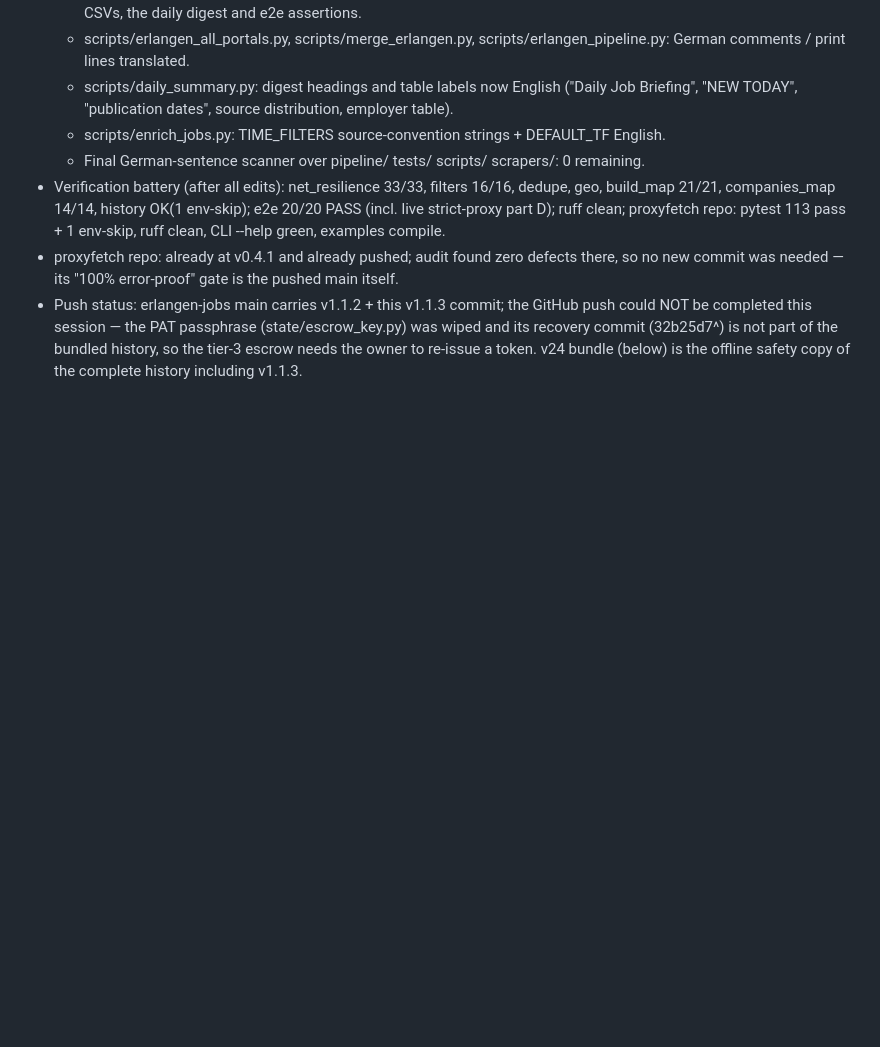
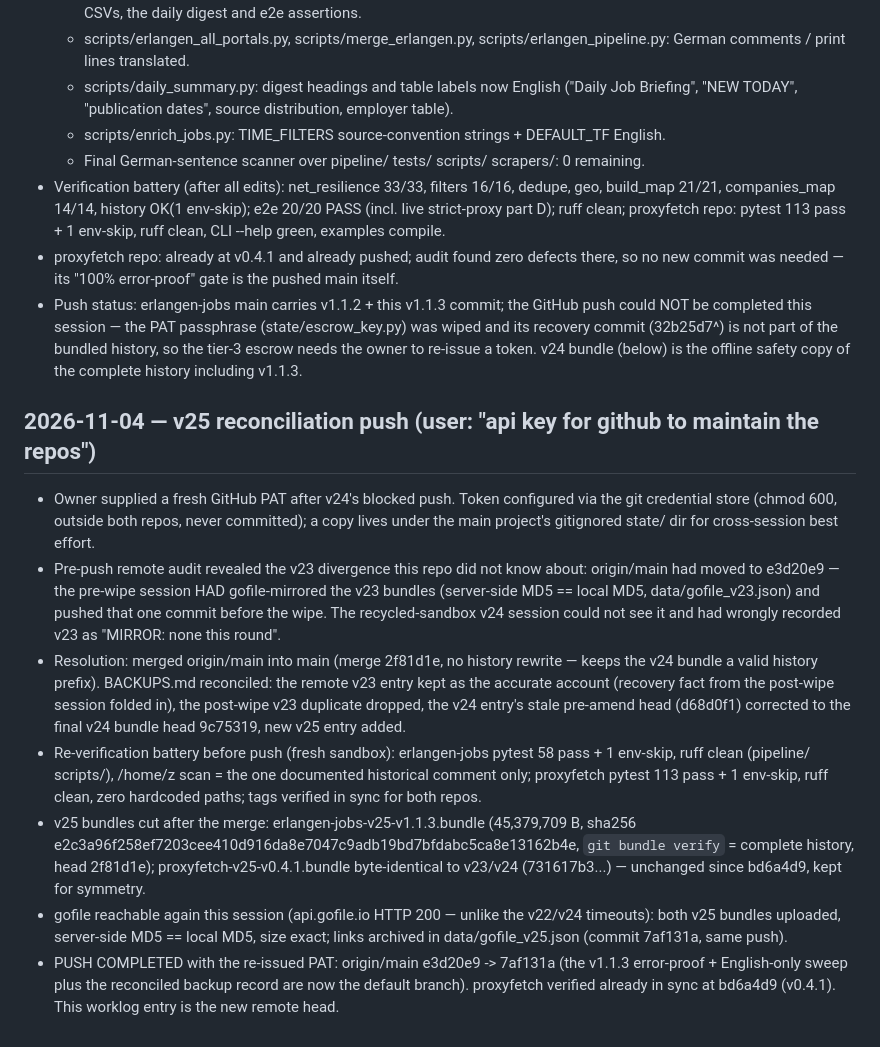
Before and after one commit to shalosi00/erlangen-jobs, a Markdown page: worklog.md, the part around the change. GitHub-like rendering; blank space fills up the shorter version.

Commit message:
docs(worklog): v25 session — reconciliation merge 2f81d1e, v25 bundles cut + gofile-mirrored, PUSH COMPLETED with re-issued PAT

```diff
--- a/worklog.md
+++ b/worklog.md
@@ -944,3 +944,33 @@ Stage Summary:
   wiped and its recovery commit (32b25d7^) is not part of the bundled history, so the
   tier-3 escrow needs the owner to re-issue a token. v24 bundle (below) is the offline
   safety copy of the complete history including v1.1.3.
+
+## 2026-11-04 — v25 reconciliation push (user: "api key for github to maintain the repos")
+- Owner supplied a fresh GitHub PAT after v24's blocked push. Token configured via the
+  git credential store (chmod 600, outside both repos, never committed); a copy lives
+  under the main project's gitignored state/ dir for cross-session best effort.
+- Pre-push remote audit revealed the v23 divergence this repo did not know about:
+  origin/main had moved to e3d20e9 — the pre-wipe session HAD gofile-mirrored the v23
+  bundles (server-side MD5 == local MD5, data/gofile_v23.json) and pushed that one
+  commit before the wipe. The recycled-sandbox v24 session could not see it and had
+  wrongly recorded v23 as "MIRROR: none this round".
+- Resolution: merged origin/main into main (merge 2f81d1e, no history rewrite — keeps
+  the v24 bundle a valid history prefix). BACKUPS.md reconciled: the remote v23 entry
+  kept as the accurate account (recovery fact from the post-wipe session folded in),
+  the post-wipe v23 duplicate dropped, the v24 entry's stale pre-amend head (d68d0f1)
+  corrected to the final v24 bundle head 9c75319, new v25 entry added.
+- Re-verification battery before push (fresh sandbox): erlangen-jobs pytest 58 pass +
+  1 env-skip, ruff clean (pipeline/ scripts/), /home/z scan = the one documented
+  historical comment only; proxyfetch pytest 113 pass + 1 env-skip, ruff clean, zero
+  hardcoded paths; tags verified in sync for both repos.
+- v25 bundles cut after the merge: erlangen-jobs-v25-v1.1.3.bundle (45,379,709 B,
+  sha256 e2c3a96f258ef7203cee410d916da8e7047c9adb19bd7bfdabc5ca8e13162b4e,
+  `git bundle verify` = complete history, head 2f81d1e); proxyfetch-v25-v0.4.1.bundle
+  byte-identical to v23/v24 (731617b3...) — unchanged since bd6a4d9, kept for symmetry.
+- gofile reachable again this session (api.gofile.io HTTP 200 — unlike the v22/v24
+  timeouts): both v25 bundles uploaded, server-side MD5 == local MD5, size exact;
+  links archived in data/gofile_v25.json (commit 7af131a, same push).
+- PUSH COMPLETED with the re-issued PAT: origin/main e3d20e9 -> 7af131a (the v1.1.3
+  error-proof + English-only sweep plus the reconciled backup record are now the
+  default branch). proxyfetch verified already in sync at bd6a4d9 (v0.4.1). This
+  worklog entry is the new remote head.
```
